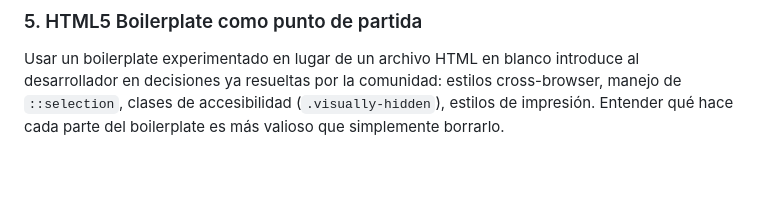
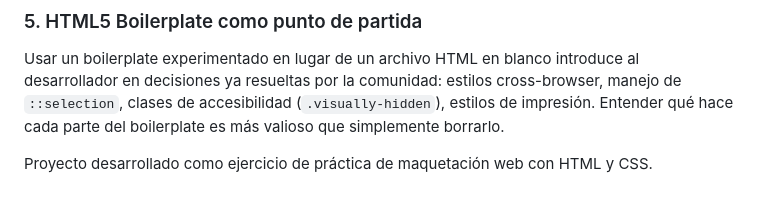
Before and after one commit to javieresquivelt-ux/Proyectos02-CreativeAgency, a Markdown page: README.md, the part around the change. Drawn GitHub-style; blank space fills up the shorter version.

Commit message:
actualización archivo readme.md

```diff
--- a/README.md
+++ b/README.md
@@ -188,3 +188,5 @@ La sección de categorías usa `transform: translateX(-40px)` para romper leveme
 
 ### 5. HTML5 Boilerplate como punto de partida
 Usar un boilerplate experimentado en lugar de un archivo HTML en blanco introduce al desarrollador en decisiones ya resueltas por la comunidad: estilos cross-browser, manejo de `::selection`, clases de accesibilidad (`.visually-hidden`), estilos de impresión. Entender qué hace cada parte del boilerplate es más valioso que simplemente borrarlo.
+
+Proyecto desarrollado como ejercicio de práctica de maquetación web con HTML y CSS.
```
